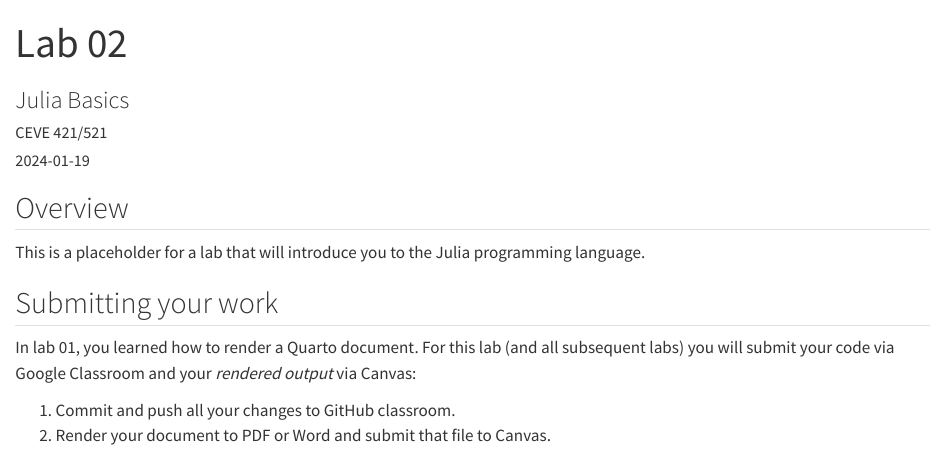
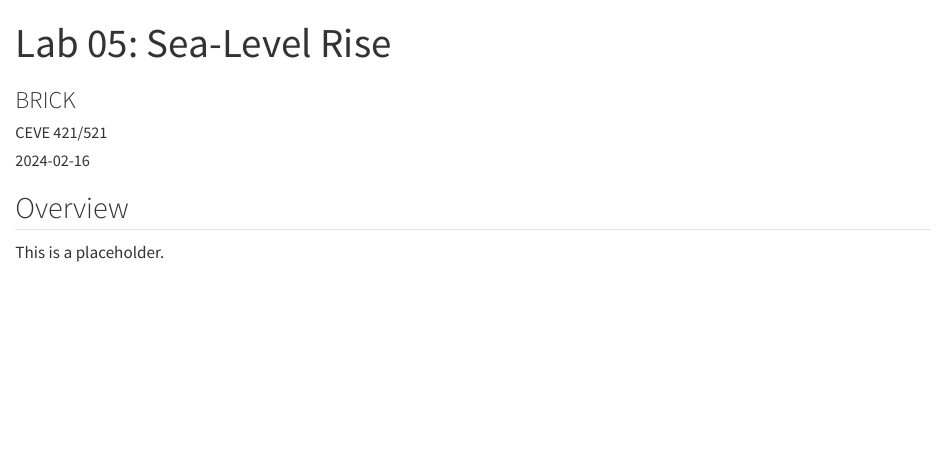
Before and after one commit to CEVE-421-521/lab-05, a Quarto document (index.qmd): the page in a window 1100 px wide, from its top. Rendered offline with R 4.5, knitr and Pandoc in place of Quarto, with nearby package versions.

Commit message:
first commit

```diff
--- a/index.qmd
+++ b/index.qmd
@@ -1,9 +1,9 @@
 ---
-title: "Lab 02"
-subtitle: "Julia Basics"
+title: "Lab 05: Sea-Level Rise"
+subtitle: "BRICK"
 author: "CEVE 421/521"
 jupyter: julia-1.9
-date: 2024-01-19
+date: 2024-02-16
 format:
     html: default
 #    pdf:
@@ -20,12 +20,4 @@ date-format: "ddd., MMM. D"
 
 ## Overview
 
-This is a placeholder for a lab that will introduce you to the Julia programming language.
-
-## Submitting your work
-
-In lab 01, you learned how to render a Quarto document.
-For this lab (and all subsequent labs) you will submit your code via Google Classroom and your *rendered output* via Canvas:
-
-1. Commit and push all your changes to GitHub classroom.
-1. Render your document to PDF or Word and submit that file to Canvas.
+This is a placeholder.
```
Also changed, not shown: README.md.
